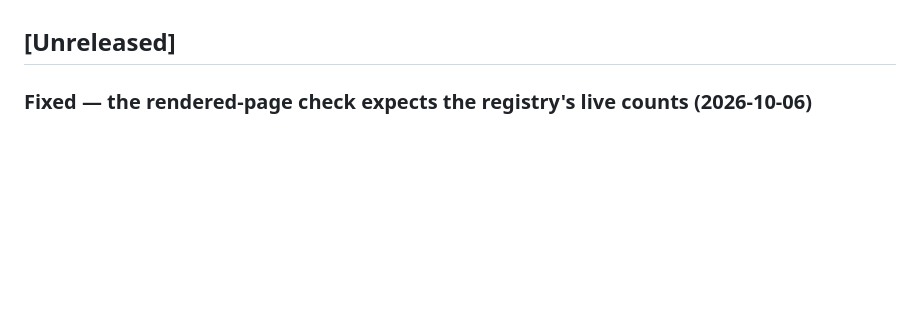
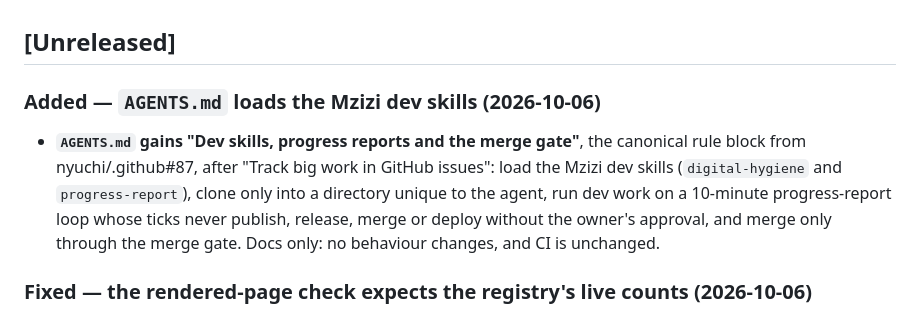
Before and after one commit to mzizi-dev/mzizi-site, a Markdown page: CHANGELOG.md, the part around the change. Rendered like a GitHub page; blank space fills up the shorter version.

```diff
--- a/CHANGELOG.md
+++ b/CHANGELOG.md
@@ -20,6 +20,10 @@ requests can carry the `no-changelog` label instead. When a dated section is
 cut, the Unreleased entries move under it.
 
 ## [Unreleased]
+
+### Added — `AGENTS.md` loads the Mzizi dev skills (2026-10-06)
+
+- **`AGENTS.md` gains "Dev skills, progress reports and the merge gate"**, the canonical rule block from nyuchi/.github#87, after "Track big work in GitHub issues": load the Mzizi dev skills (`digital-hygiene` and `progress-report`), clone only into a directory unique to the agent, run dev work on a 10-minute progress-report loop whose ticks never publish, release, merge or deploy without the owner's approval, and merge only through the merge gate. Docs only: no behaviour changes, and CI is unchanged.
 
 ### Fixed — the rendered-page check expects the registry's live counts (2026-10-06)
 
```
Also changed, not shown: AGENTS.md (+9 -0 lines).
